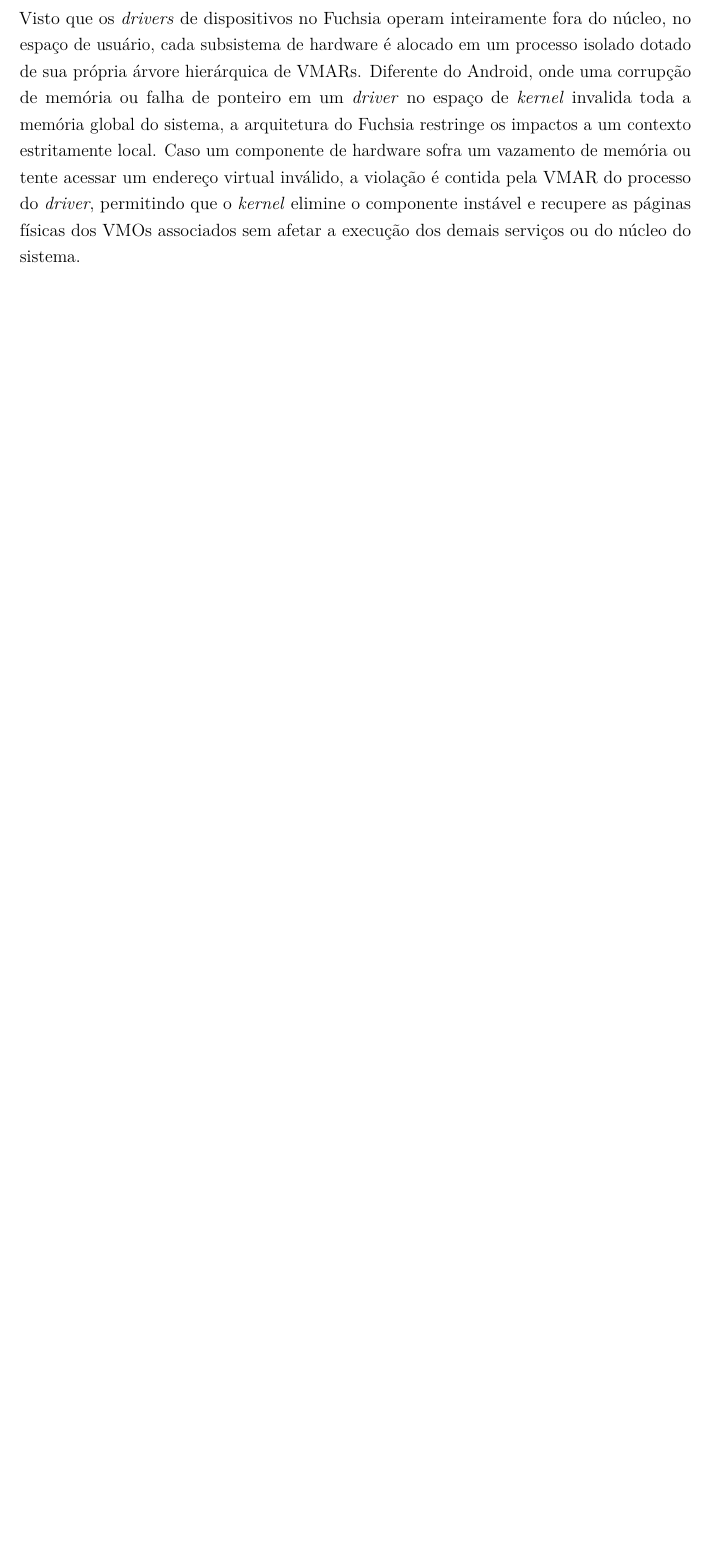
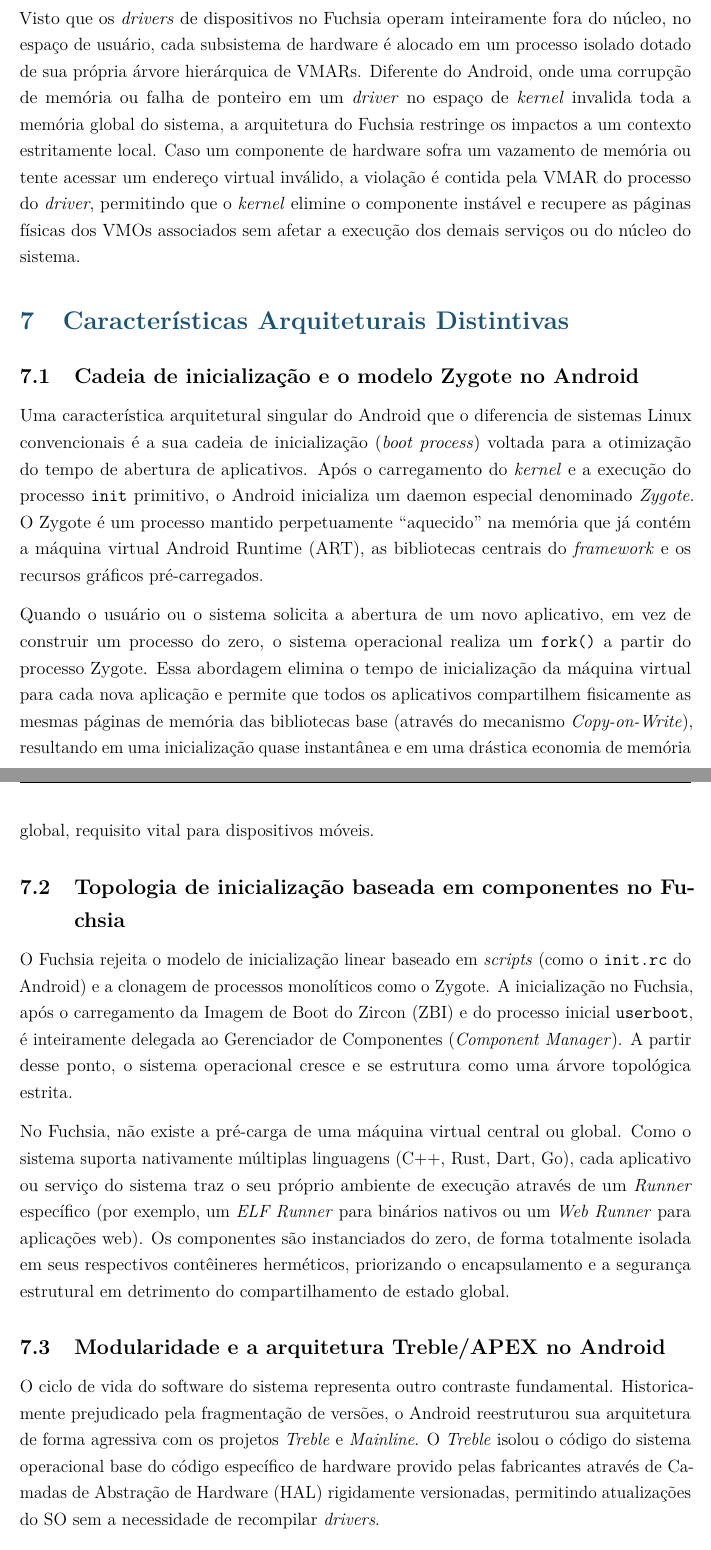
Before and after one commit to Muowl/DCC062-SO-Trabalho, a LaTeX document (teorico/main.tex): part of page 15 of 17 before the commit and two parts of pages 15 and 16 of 19 after it, the two joined at a grey line, cut so that both start at the same text, the shorter picture padded with empty space. Compiled offline with pdfLaTeX.

Commit message:
Adiçaõ do ponto 12: Carecteristicas dos SOs

```diff
--- a/teorico/main.tex
+++ b/teorico/main.tex
@@ -569,3 +569,28 @@
 
 Visto que os \emph{drivers} de dispositivos no Fuchsia operam inteiramente fora do núcleo, no espaço de usuário, cada subsistema de hardware é alocado em um processo isolado dotado de sua própria árvore hierárquica de VMARs. Diferente do Android, onde uma corrupção de memória ou falha de ponteiro em um \emph{driver} no espaço de \emph{kernel} invalida toda a memória global do sistema, a arquitetura do Fuchsia restringe os impactos a um contexto estritamente local. Caso um componente de hardware sofra um vazamento de memória ou tente acessar um endereço virtual inválido, a violação é contida pela VMAR do processo do \emph{driver}, permitindo que o \emph{kernel} elimine o componente instável e recupere as páginas físicas dos VMOs associados sem afetar a execução dos demais serviços ou do núcleo do sistema.
 
+%==============================================================================
+
+% PONTO 12
+
+%==============================================================================
+
+
+\section{Características Arquiteturais Distintivas}
+\label{sec:caracteristicas_distintivas}
+
+\subsection{Cadeia de inicialização e o modelo Zygote no Android}
+
+Uma característica arquitetural singular do Android que o diferencia de sistemas Linux convencionais é a sua cadeia de inicialização (\emph{boot process}) voltada para a otimização do tempo de abertura de aplicativos. Após o carregamento do \emph{kernel} e a execução do processo \texttt{init} primitivo, o Android inicializa um daemon especial denominado \emph{Zygote}. O Zygote é um processo mantido perpetuamente ``aquecido'' na memória que já contém a máquina virtual Android Runtime (ART), as bibliotecas centrais do \emph{framework} e os recursos gráficos pré-carregados.
+
+Quando o usuário ou o sistema solicita a abertura de um novo aplicativo, em vez de construir um processo do zero, o sistema operacional realiza um \texttt{fork()} a partir do processo Zygote. Essa abordagem elimina o tempo de inicialização da máquina virtual para cada nova aplicação e permite que todos os aplicativos compartilhem fisicamente as mesmas páginas de memória das bibliotecas base (através do mecanismo \emph{Copy-on-Write}), resultando em uma inicialização quase instantânea e em uma drástica economia de memória global, requisito vital para dispositivos móveis.
+
+\subsection{Topologia de inicialização baseada em componentes no Fuchsia}
+
+O Fuchsia rejeita o modelo de inicialização linear baseado em \emph{scripts} (como o \texttt{init.rc} do Android) e a clonagem de processos monolíticos como o Zygote. A inicialização no Fuchsia, após o carregamento da Imagem de Boot do Zircon (ZBI) e do processo inicial \texttt{userboot}, é inteiramente delegada ao Gerenciador de Componentes (\emph{Component Manager}). A partir desse ponto, o sistema operacional cresce e se estrutura como uma árvore topológica estrita.
+
+No Fuchsia, não existe a pré-carga de uma máquina virtual central ou global. Como o sistema suporta nativamente múltiplas linguagens (C++, Rust, Dart, Go), cada aplicativo ou serviço do sistema traz o seu próprio ambiente de execução através de um \emph{Runner} específico (por exemplo, um \emph{ELF Runner} para binários nativos ou um \emph{Web Runner} para aplicações web). Os componentes são instanciados do zero, de forma totalmente isolada em seus respectivos contêineres herméticos, priorizando o encapsulamento e a segurança estrutural em detrimento do compartilhamento de estado global.
+
+\subsection{Modularidade e a arquitetura Treble/APEX no Android}
+
+O ciclo de vida do software do sistema representa outro contraste fundamental. Historicamente prejudicado pela fragmentação de versões, o Android reestruturou sua arquitetura de forma agressiva com os projetos \emph{Treble} e \emph{Mainline}. O \emph{Treble} isolou o código do sistema operacional base do código específico de hardware provido pelas fabricantes através de Camadas de Abstração de Hardware (HAL) rigidamente versionadas, permitindo atualizações do SO sem a necessidade de recompilar \emph{drivers}.
```
Also changed, not shown: teorico/main.tex (11 more changed lines).
